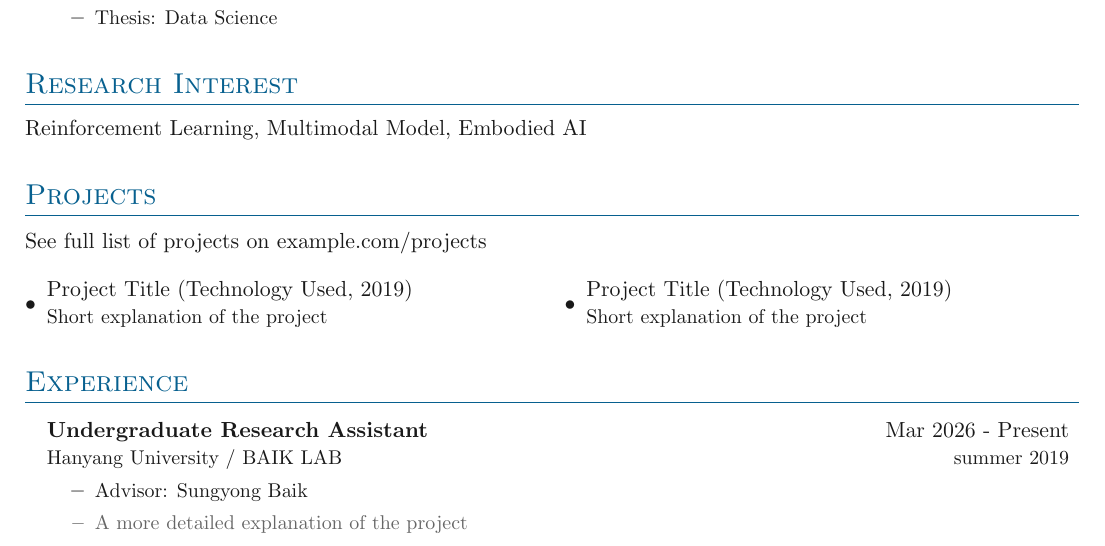
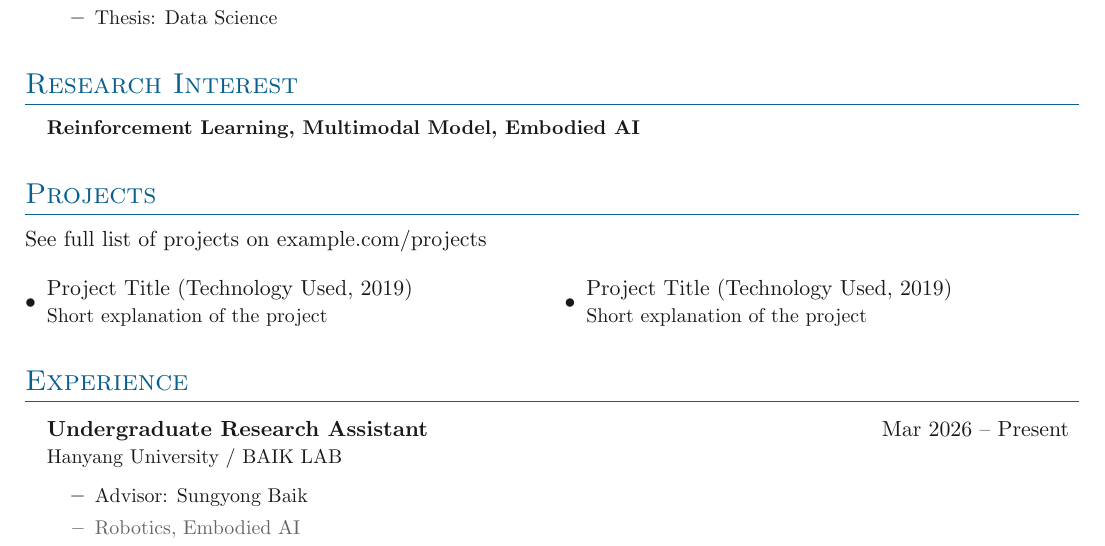
Before and after one commit to starpoem17/cv, a LaTeX document (main.tex, which reads sections/experience.tex, sections/interest.tex): part of page 1 of 2, cut so that both start at the same text. Compiled offline with pdfLaTeX.

Commit message:
research interest

```diff
--- a/sections/experience.tex
+++ b/sections/experience.tex
@@ -4,11 +4,14 @@
 \outerlist{
 
 \entrybig
-	{\textbf{Undergraduate Research Assistant}}{Mar 2026 - Present}
-	{Hanyang University / BAIK LAB}{summer 2019}
+	{\textbf{Undergraduate Research Assistant}}{Mar 2026 -- Present}
+	{Hanyang University / BAIK LAB}{}
+
+{\renewcommand{\labelitemi}{\textbullet}
 \innerlist{
 	\entry{Advisor: Sungyong Baik}
-	\entryextra{A more detailed explanation of the project}
+	\entryextra{Robotics, Embodied AI}
+}
 }
 
 }
--- a/sections/interest.tex
+++ b/sections/interest.tex
@@ -1,3 +1,5 @@
 \section{Research Interest}
 
-Reinforcement Learning, Multimodal Model, Embodied AI
+\outerlist{
+\entrylabeled{\textbf{Reinforcement Learning, Multimodal Model, Embodied AI}}
+}
```
Also changed, not shown: 6 other files.
